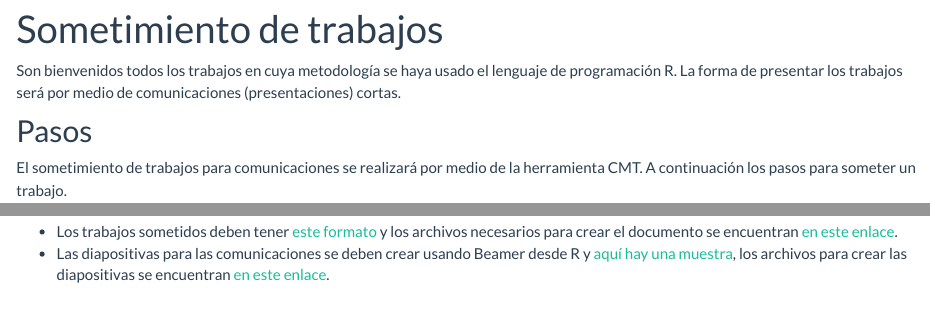
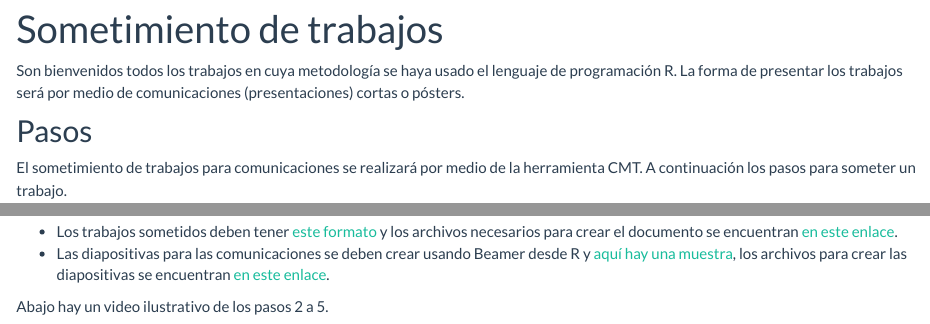
Before and after one commit to rday-colombia/2023, an R Markdown document (trabajos.Rmd): the page in a window 1100 px wide, from 210 px down, and a second part further down, joined at a grey line. The pictures show the output file trabajos.html that the author committed with the source, opened offline; library style sheets and scripts come from the installed R packages.

Commit message:
se agrego video someter trabajos

```diff
--- a/trabajos.Rmd
+++ b/trabajos.Rmd
@@ -2,7 +2,7 @@
 title: "Sometimiento de trabajos"
 ---
 
-Son bienvenidos todos los trabajos en cuya metodología se haya usado el lenguaje de programación R. La forma de presentar los trabajos será por medio de comunicaciones (presentaciones) cortas.
+Son bienvenidos todos los trabajos en cuya metodología se haya usado el lenguaje de programación R. La forma de presentar los trabajos será por medio de comunicaciones (presentaciones) cortas o pósters.
 
 ## Pasos
 El sometimiento de trabajos para comunicaciones se realizará por medio de la herramienta CMT. A continuación los pasos para someter un trabajo.
@@ -22,3 +22,4 @@ A continuación se encuentran los formatos para la elaboración de los trabajos
 - Los trabajos sometidos deben tener [este formato](https://rday-colombia.github.io/2023/documentos/Plantilla_trabajos_R_Day/Plantilla_trabajos_R_Day.pdf) y los archivos necesarios para crear el documento se encuentran [en este enlace](https://rday-colombia.github.io/2023/documentos/Plantilla_trabajos_R_Day.zip).
 - Las diapositivas para las comunicaciones se deben crear usando Beamer desde R y [aquí hay una muestra](https://rday-colombia.github.io/2023/documentos/Plantilla_presentacion_R_Day/Plantilla_presentacion_R_Day.pdf), los archivos para crear las diapositivas se encuentran [en este enlace](https://rday-colombia.github.io/2023/documentos/Plantilla_presentacion_R_Day.zip).
 
+Abajo hay un video ilustrativo de los pasos 2 a 5.
```
Also changed, not shown: trabajos.html, trabajos.Rmd (3 more changed lines).
